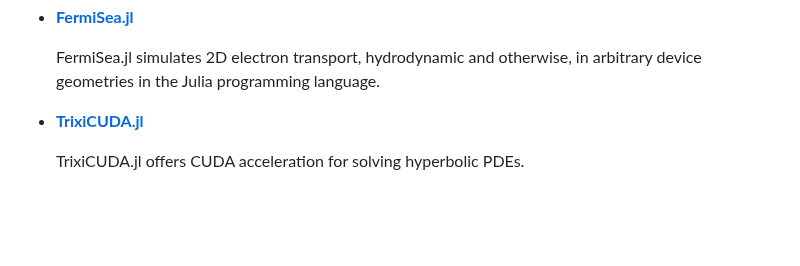
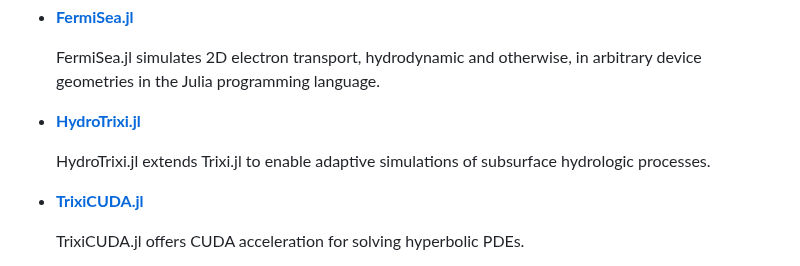
Before and after one commit to trixi-framework/trixi-framework.github.io, a Markdown page: index.md, the part around the change. Drawn GitHub-style; blank space fills up the shorter version.

Commit message:
Add downstream project HydroTrixi.jl (#162)
* add downstream package HydroTrixi.jl

* wording

```diff
--- a/index.md
+++ b/index.md
@@ -105,6 +105,10 @@ listed below. If you have a project that you would like to see listed here, plea
 
   FermiSea.jl simulates 2D electron transport, hydrodynamic and otherwise, in arbitrary
   device geometries in the Julia programming language.
+
+* [**HydroTrixi.jl**](https://github.com/uofs-simlab/HydroTrixi.jl)
+
+  HydroTrixi.jl extends Trixi.jl to enable adaptive simulations of subsurface hydrologic processes.
 
 * [**TrixiCUDA.jl**](https://github.com/trixi-gpu/TrixiCUDA.jl)
 
```
